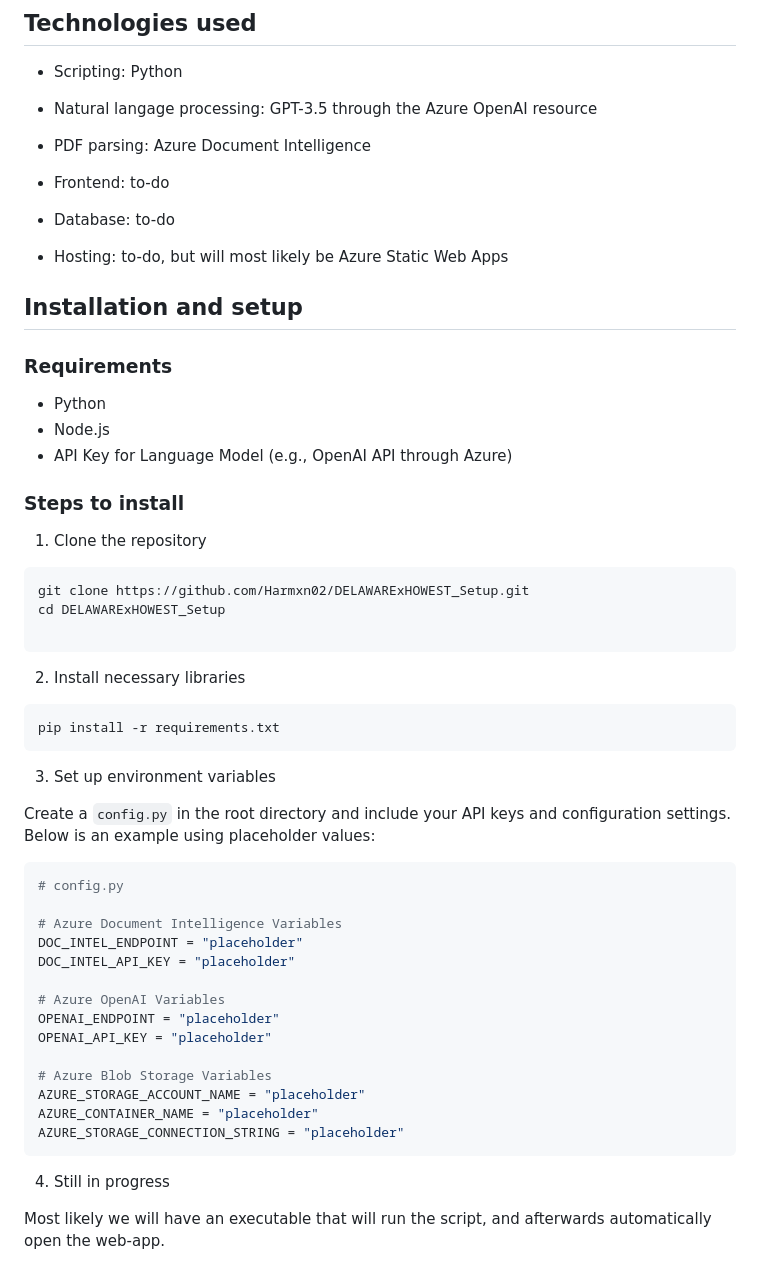
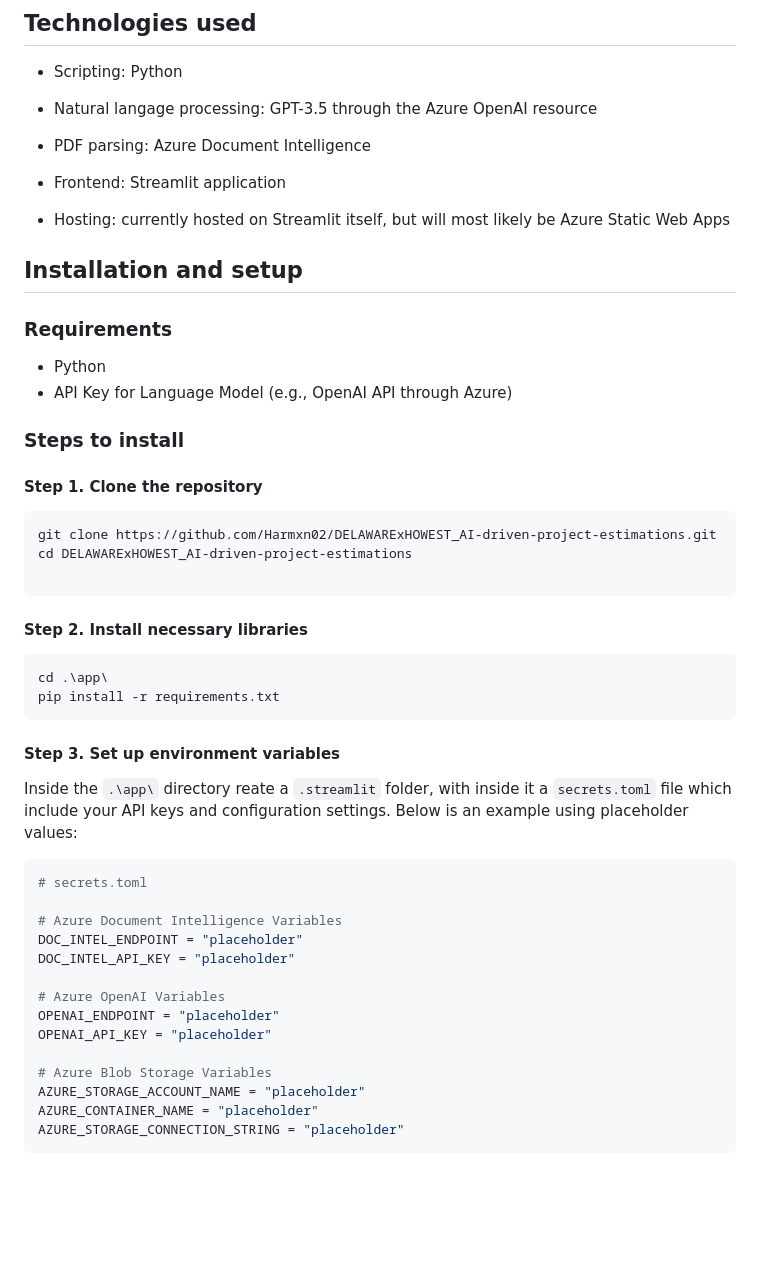
Before and after one commit to Harmxn02/DELAWARExHOWEST, a Markdown page: README.md, the part around one of its changes. Rendered like a GitHub page; blank space fills up the shorter version.

Commit message:
Update README with up-to-date information about the project

````diff
--- a/README.md
+++ b/README.md
@@ -84,40 +73,39 @@ The script returns a structured JSON output with estimated details for each task
 - Natural langage processing: GPT-3.5 through the Azure OpenAI resource
 - PDF parsing: Azure Document Intelligence
 
-- Frontend: to-do
-- Database: to-do
-- Hosting: to-do, but will most likely be Azure Static Web Apps
+- Frontend: Streamlit application
+- Hosting: currently hosted on Streamlit itself, but will most likely be Azure Static Web Apps
 
 ## Installation and setup
 
 ### Requirements
 
 - Python
-- Node.js
 - API Key for Language Model (e.g., OpenAI API through Azure)
 
 ### Steps to install
 
-1. Clone the repository
+#### Step 1. Clone the repository
 
-``` bash
-git clone https://github.com/Harmxn02/DELAWARExHOWEST_Setup.git
-cd DELAWARExHOWEST_Setup
+```bash
+git clone https://github.com/Harmxn02/DELAWARExHOWEST_AI-driven-project-estimations.git
+cd DELAWARExHOWEST_AI-driven-project-estimations
 
 ```
 
-2. Install necessary libraries
+#### Step 2. Install necessary libraries
 
-``` bash
+```bash
+cd .\app\
 pip install -r requirements.txt
 ```
 
-3. Set up environment variables
+#### Step 3. Set up environment variables
 
-Create a `config.py` in the root directory and include your API keys and configuration settings. Below is an example using placeholder values:
+Inside the `.\app\` directory reate a `.streamlit` folder, with inside it a `secrets.toml` file which include your API keys and configuration settings. Below is an example using placeholder values:
 
-``` python
-# config.py
+```python
+# secrets.toml
 
 # Azure Document Intelligence Variables
 DOC_INTEL_ENDPOINT = "placeholder"
@@ -132,7 +120,3 @@ AZURE_STORAGE_ACCOUNT_NAME = "placeholder"
 AZURE_CONTAINER_NAME = "placeholder"
 AZURE_STORAGE_CONNECTION_STRING = "placeholder"
 ```
-
-4. Still in progress
-
-Most likely we will have an executable that will run the script, and afterwards automatically open the web-app.
````
Also changed, not shown: other parts of README.md (+48 -59 lines).
